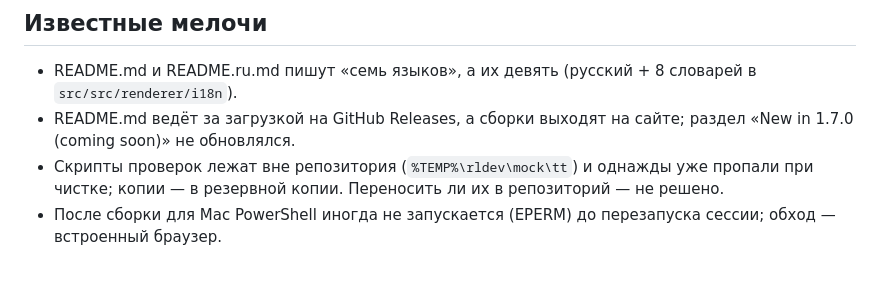
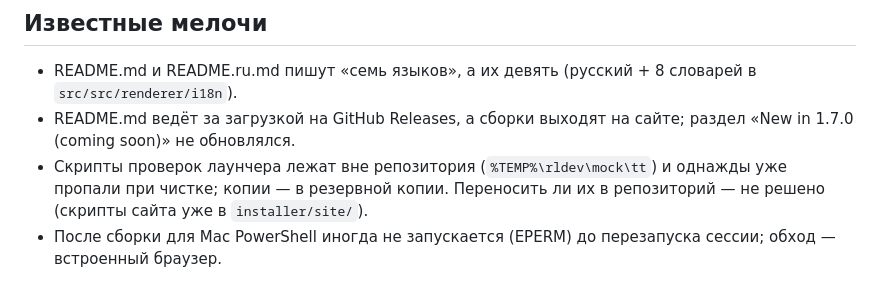
Before and after one commit to VanillaPlusLauncher/VanillaPlus, a Markdown page: docs/TODO.md, the part around the change. Drawn GitHub-style.

```diff
--- a/docs/TODO.md
+++ b/docs/TODO.md
@@ -33,6 +33,6 @@
 ## Известные мелочи
 - README.md и README.ru.md пишут «семь языков», а их девять (русский + 8 словарей в `src/src/renderer/i18n`).
 - README.md ведёт за загрузкой на GitHub Releases, а сборки выходят на сайте; раздел «New in 1.7.0 (coming soon)» не обновлялся.
-- Скрипты проверок лежат вне репозитория (`%TEMP%\rldev\mock\tt`) и однажды уже пропали при чистке;
-  копии — в резервной копии. Переносить ли их в репозиторий — не решено.
+- Скрипты проверок лаунчера лежат вне репозитория (`%TEMP%\rldev\mock\tt`) и однажды уже пропали при чистке;
+  копии — в резервной копии. Переносить ли их в репозиторий — не решено (скрипты сайта уже в `installer/site/`).
 - После сборки для Mac PowerShell иногда не запускается (EPERM) до перезапуска сессии; обход — встроенный браузер.
```
Also changed, not shown: CLAUDE.md (+1 -0 lines), docs/PROGRESS.md (+1 -2 lines).
